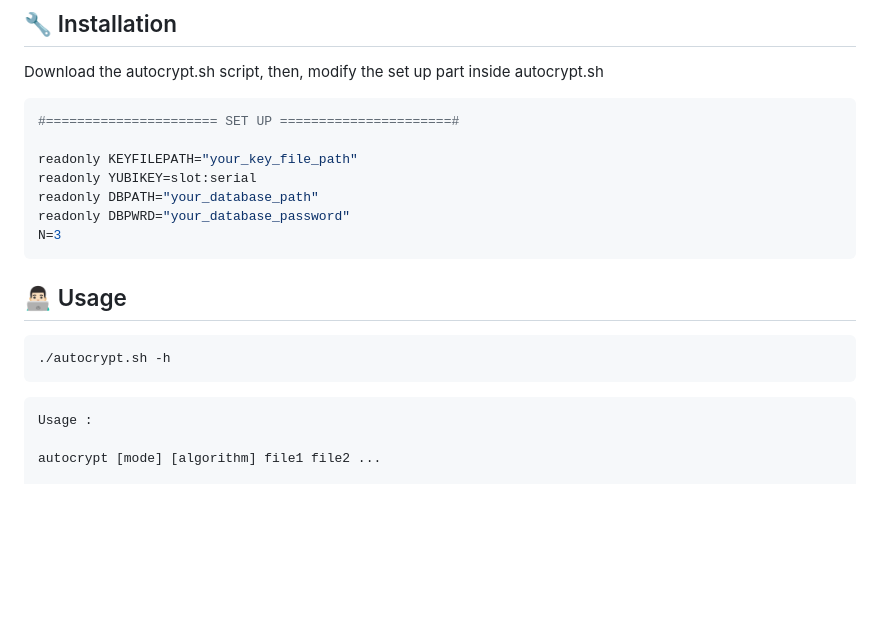
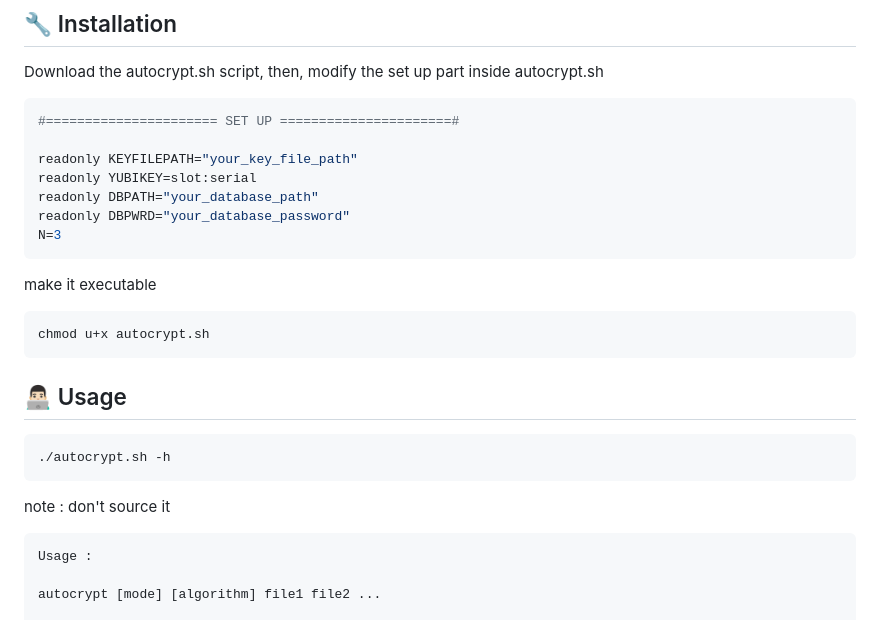
Before and after one commit to shell-don/AutoCrypt, a Markdown page: README.md, the part around one of its changes. Rendered like a GitHub page; blank space fills up the shorter version.

````diff
--- a/README.md
+++ b/README.md
@@ -32,11 +32,18 @@ readonly DBPATH="your_database_path"
 readonly DBPWRD="your_database_password"
 N=3
 ```
+make it executable
+```sh
+chmod u+x autocrypt.sh
+```
+
 ## 👨🏻‍💻 Usage
 
 ```sh
 ./autocrypt.sh -h
 ```
+note : don't source it
+
 ```sh
 Usage :
 
````
Also changed, not shown: other parts of README.md (+52 -0 lines).
